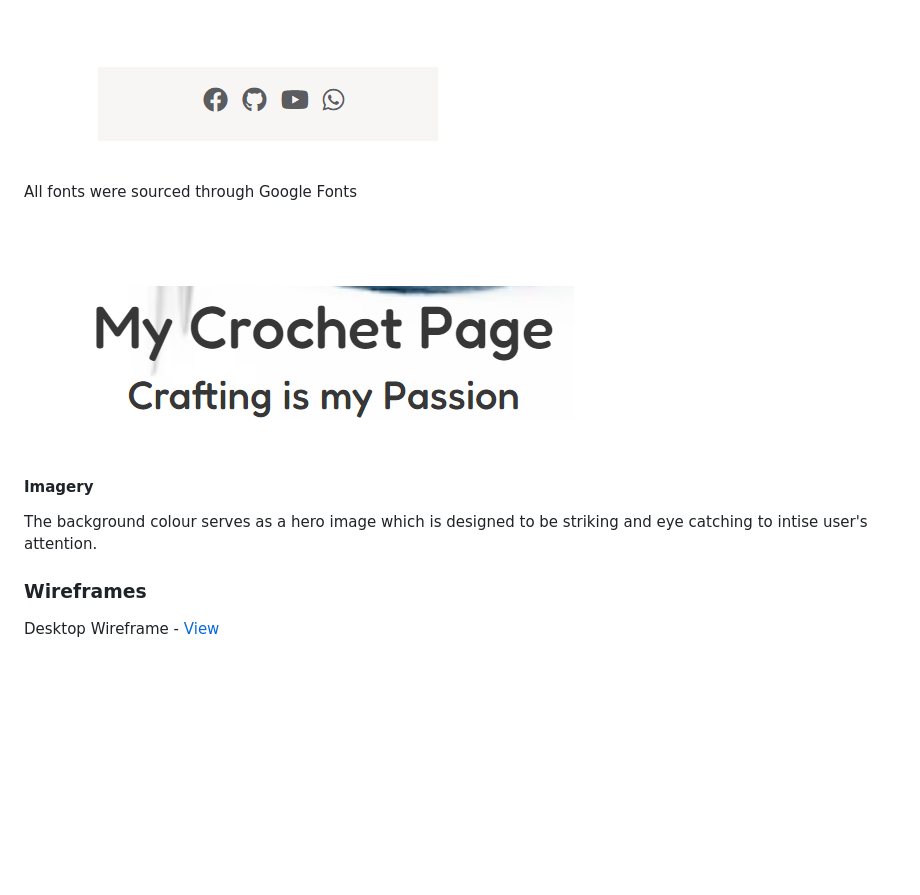
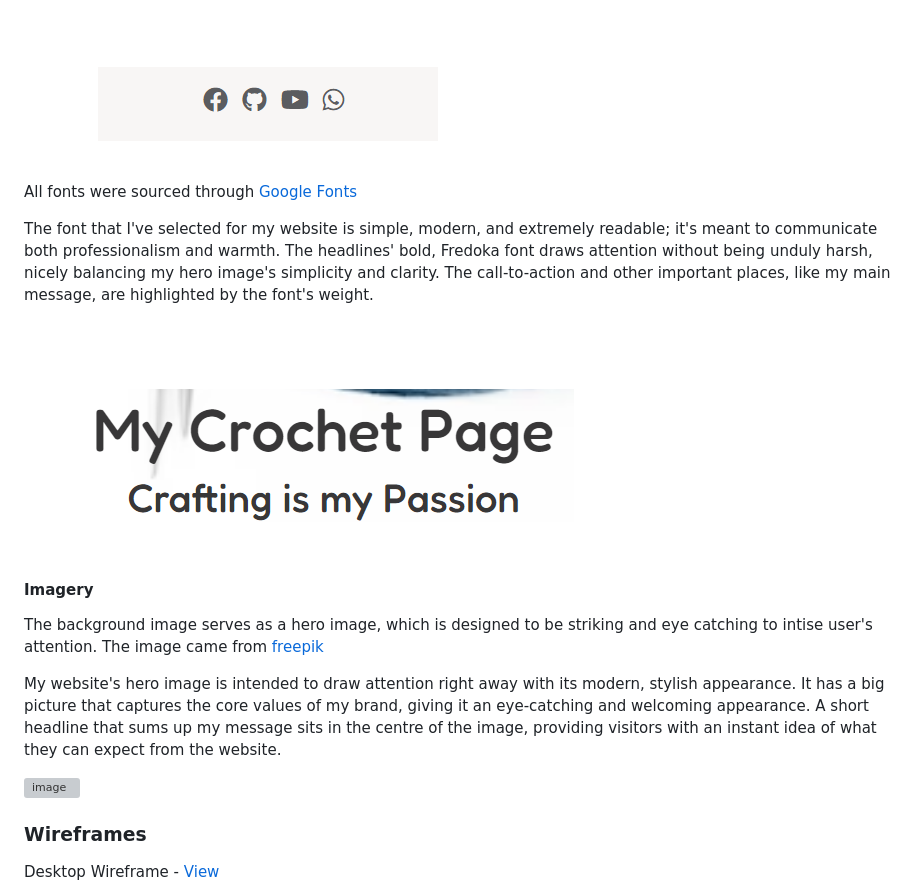
Before and after one commit to louisesykes198/My_crochet_page, a Markdown page: README.md, the part around one of its changes. Rendered like a GitHub page; blank space fills up the shorter version; grey boxes are pictures that could not be loaded.

Commit message:
Update README.md
Add the typography information to the readme file

```diff
--- a/README.md
+++ b/README.md
@@ -59,13 +59,22 @@ All icons were sourced though Font Awesome
 
 ![image](assets/images/icons.png)
 
-All fonts were sourced through Google Fonts
+All fonts were sourced through [Google Fonts](https://fonts.google.com/)
+
+The font that I've selected for my website is simple, modern, and extremely readable; it's meant to communicate both professionalism and warmth.
+The headlines' bold, Fredoka font draws attention without being unduly harsh, nicely balancing my hero image's simplicity and clarity.
+The call-to-action and other important places, like my main message, are highlighted by the font's weight.
 
 ![image](assets/images/fonts.png)
 
 #### Imagery
-The background colour serves as a hero image which is designed to be striking and eye catching to intise user's attention.
+The background image serves as a hero image, which is designed to be striking and eye catching to intise user's attention. The image came from [freepik](https://www.freepik.com/)
 
+My website's hero image is intended to draw attention right away with its modern, stylish appearance.
+It has a big picture that captures the core values of my brand, giving it an eye-catching and welcoming appearance.
+A short headline that sums up my message sits in the centre of the image, providing visitors with an instant idea of what they can expect from the website.
+
+![image](assets/images/hero-image.png)
 ### Wireframes
 
 Desktop Wireframe - [View](assets/images/desk-top-wireframe.png)
```
Also changed, not shown: other parts of README.md (+1 -1 lines).
